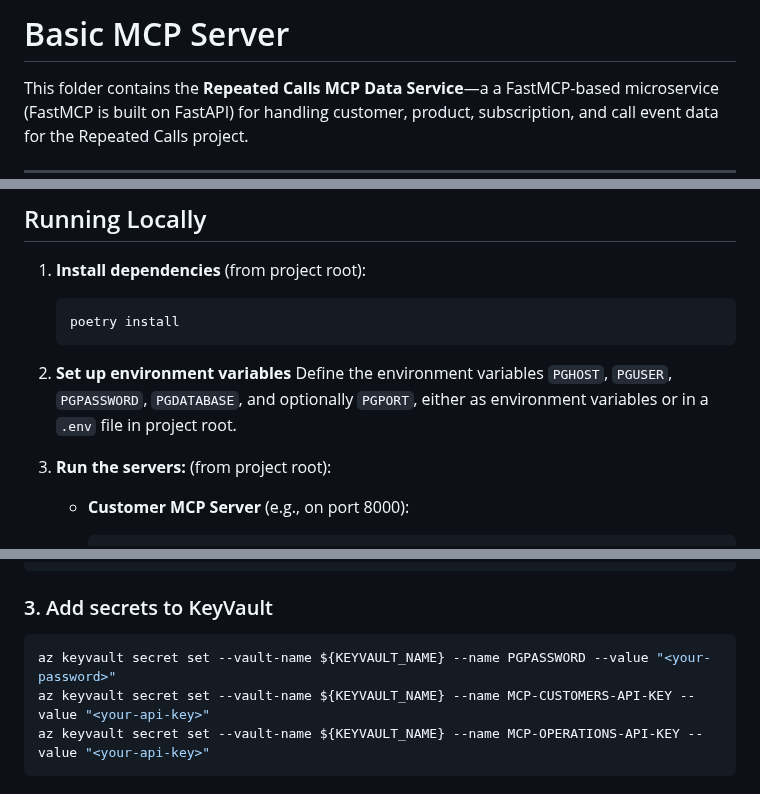
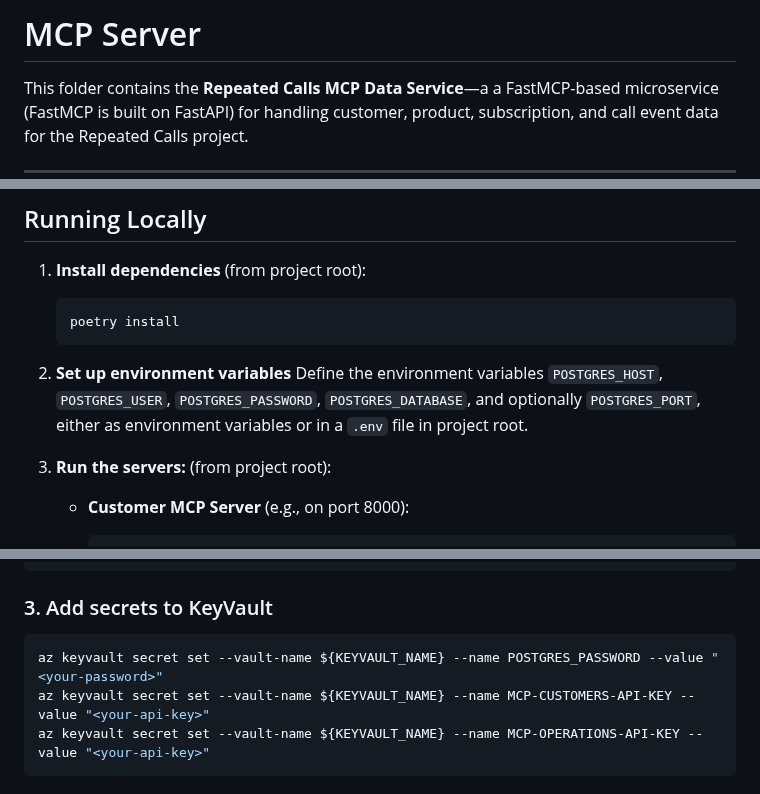
Before and after one commit to azureholic/CW-Repeated-Calls, a Markdown page: repeated_calls/mcp_server/README.md, 3 parts joined by grey strips. Drawn GitHub-style.

````diff
--- a/repeated_calls/mcp_server/README.md
+++ b/repeated_calls/mcp_server/README.md
@@ -1,4 +1,4 @@
-# Basic MCP Server
+# MCP Server
 
 This folder contains the **Repeated Calls MCP Data Service**—a a FastMCP-based microservice (FastMCP is built on FastAPI) for handling customer, product, subscription, and call event data for the Repeated Calls project.
 
@@ -43,7 +43,7 @@ mcp_server/
     ```
 
 2. **Set up environment variables**
-   Define the environment variables `PGHOST`, `PGUSER`, `PGPASSWORD`, `PGDATABASE`, and optionally `PGPORT`, either as environment variables or in a `.env` file in project root.
+   Define the environment variables `POSTGRES_HOST`, `POSTGRES_USER`, `POSTGRES_PASSWORD`, `POSTGRES_DATABASE`, and optionally `POSTGRES_PORT`, either as environment variables or in a `.env` file in project root.
 
 3. **Run the servers:** (from project root):
     *   **Customer MCP Server** (e.g., on port 8000):
@@ -157,7 +157,7 @@ az acr login --name ${ACR_NAME}
 
 ### 3. Add secrets to KeyVault
 ```bash
-az keyvault secret set --vault-name ${KEYVAULT_NAME} --name PGPASSWORD --value "<your-password>"
+az keyvault secret set --vault-name ${KEYVAULT_NAME} --name POSTGRES_PASSWORD --value "<your-password>"
 az keyvault secret set --vault-name ${KEYVAULT_NAME} --name MCP-CUSTOMERS-API-KEY --value "<your-api-key>"
 az keyvault secret set --vault-name ${KEYVAULT_NAME} --name MCP-OPERATIONS-API-KEY --value "<your-api-key>"
 ```
````
Also changed, not shown: other parts of repeated_calls/mcp_server/README.md (+9 -9 lines).
